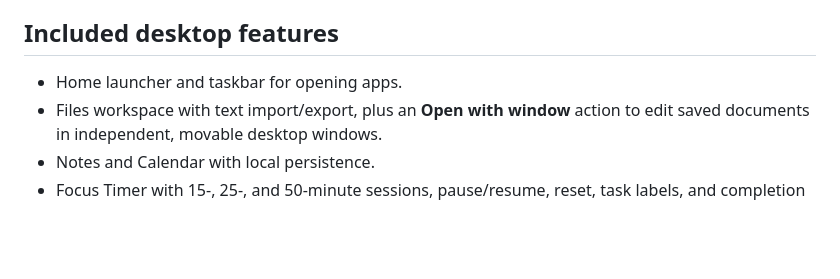
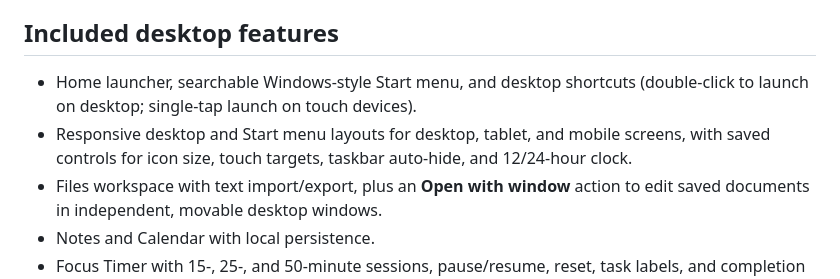
Before and after one commit to OrvexaOS/OrvexaOS.github.io, a Markdown page: README.md, the part around the change. Drawn GitHub-style; blank space fills up the shorter version.

Commit message:
Document responsive desktop and Start menu features

```diff
--- a/README.md
+++ b/README.md
@@ -10,7 +10,8 @@ OrvexaOS is a browser-based desktop environment built with HTML, CSS, and vanill
 
 ## Included desktop features
 
-- Home launcher and taskbar for opening apps.
+- Home launcher, searchable Windows-style Start menu, and desktop shortcuts (double-click to launch on desktop; single-tap launch on touch devices).
+- Responsive desktop and Start menu layouts for desktop, tablet, and mobile screens, with saved controls for icon size, touch targets, taskbar auto-hide, and 12/24-hour clock.
 - Files workspace with text import/export, plus an **Open with window** action to edit saved documents in independent, movable desktop windows.
 - Notes and Calendar with local persistence.
 - Focus Timer with 15-, 25-, and 50-minute sessions, pause/resume, reset, task labels, and completion notifications.
```
